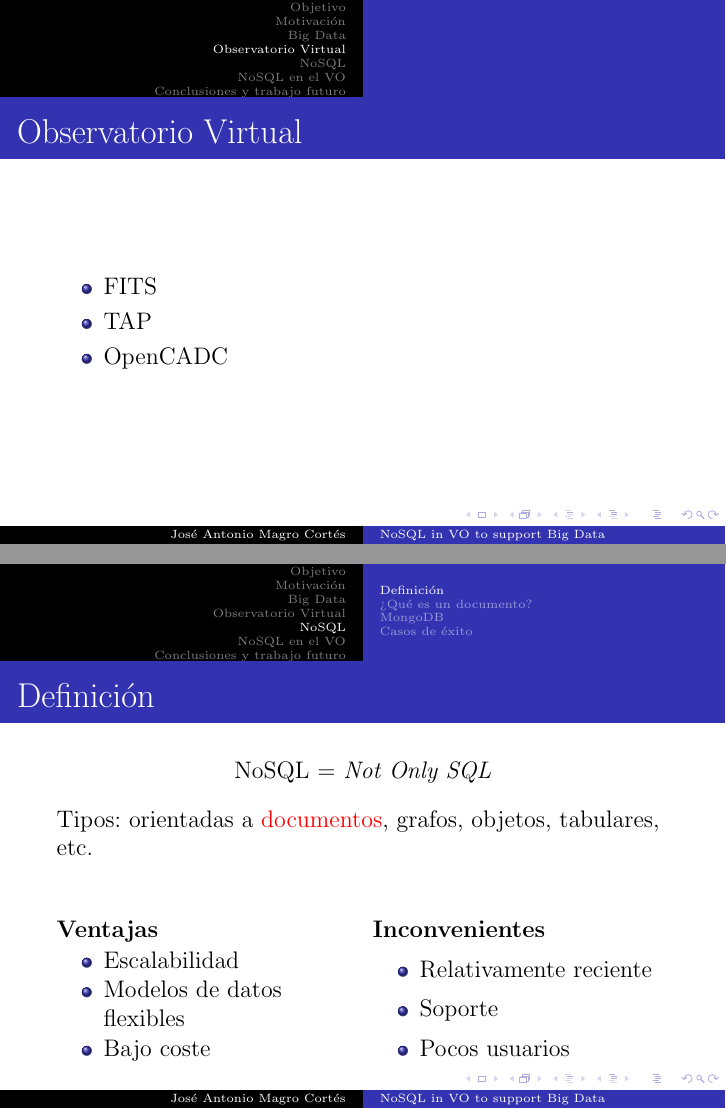
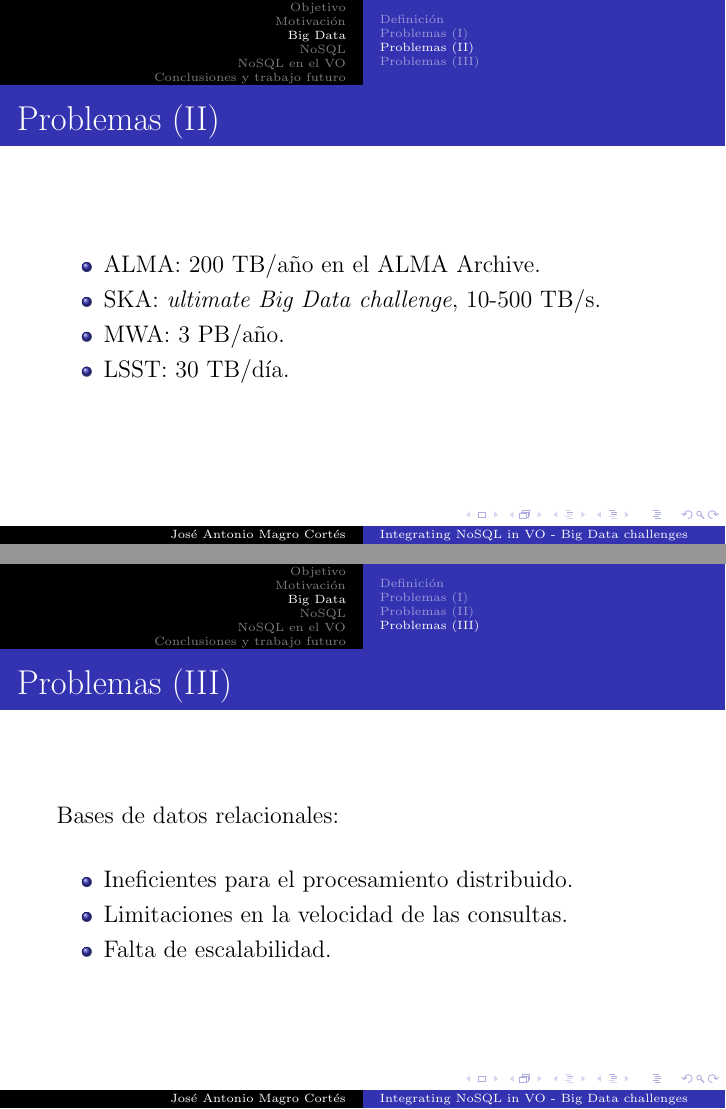
Before and after one commit to jantoniomagro/TFM, LaTeX slides (presentacion.tex): pages 7 and 8 of 13 before the commit and pages 7 and 8 of 15 after it, joined at a grey line. Compiled offline with pdfLaTeX.

Commit message:
Nuevas diapositivas

```diff
--- a/presentacion.tex
+++ b/presentacion.tex
@@ -14,7 +14,7 @@
 
 \begin{document}
 
-\title[NoSQL in VO to support Big Data]{Integrating NoSQL into VO to support Big Data Challenges}
+\title[Integrating NoSQL in VO - Big Data challenges]{Integrating NoSQL into VO to support Big Data Challenges}
 \author[José Antonio Magro Cortés]{José Antonio Magro Cortés}
 \institute[UGR]{TFM - Máster en Métodos y Técnicas Avanzadas en Física}
 \date[Septiembre 2013]
@@ -95,10 +95,10 @@ Realizar un estudio sobre la problemática de \emph{Big Data} en astronomía y p
 \end{frame}
 %%%%%%%%%%%%%%%%%%%%%%%%%%%%%%%%%%%%%%%%%%%%%%%%%%%%%%%%%%%%%%%%%%%%%%%%%%%%%%%%%%%%%%%
 % dia 6 - problema
-\subsection{Problemas}
+\subsection{Problemas (I)}
 
 \begin{frame}
-\frametitle{Problemas}
+\frametitle{Problemas (I)}
 
 \begin{figure}
 \centering
@@ -109,20 +109,52 @@ Realizar un estudio sobre la problemática de \emph{Big Data} en astronomía y p
 
 \end{frame}
 %%%%%%%%%%%%%%%%%%%%%%%%%%%%%%%%%%%%%%%%%%%%%%%%%%%%%%%%%%%%%%%%%%%%%%%%%%%%%%%%%%%%%%%
+% dia 6 - problema
+\subsection{Problemas (II)}
+
+\begin{frame}
+\frametitle{Problemas (II)}
+
+\begin{itemize}
+\item ALMA: 200 TB/año en el ALMA Archive.
+\item SKA: \emph{ultimate Big Data challenge}, 10-500 TB/s.
+\item MWA: 3 PB/año.
+\item LSST: 30 TB/día.
+\end{itemize}
+
+
+\end{frame}
+%%%%%%%%%%%%%%%%%%%%%%%%%%%%%%%%%%%%%%%%%%%%%%%%%%%%%%%%%%%%%%%%%%%%%%%%%%%%%%%%%%%%%%%
+% dia 6 - problema
+\subsection{Problemas (III)}
+
+\begin{frame}
+\frametitle{Problemas (III)}
+
+Bases de datos relacionales:\newline
+\begin{itemize}
+\item Ineficientes para el procesamiento distribuido.
+\item Limitaciones en la velocidad de las consultas.
+\item Falta de escalabilidad.
+\end{itemize}
+
+
+\end{frame}
+%%%%%%%%%%%%%%%%%%%%%%%%%%%%%%%%%%%%%%%%%%%%%%%%%%%%%%%%%%%%%%%%%%%%%%%%%%%%%%%%%%%%%%%
 
 %%%%%%%%%%%%%%%%%%%%%%%%%%%%%%%%%%%%%%%%%%%%%%%%%%%%%%%%%%%%%%%%%%%%%%%%%%%%%%%%%%%%%%%
 % dia 7 - VO
-\section{Observatorio Virtual}
-\begin{frame}
-\frametitle{Observatorio Virtual}
-
-\begin{itemize}
-\item FITS
-\item TAP
-\item OpenCADC
-\end{itemize}
-
-\end{frame}
+% \section{Observatorio Virtual}
+% \begin{frame}
+% \frametitle{Observatorio Virtual}
+%
+% \begin{itemize}
+% \item FITS
+% \item TAP
+% \item OpenCADC
+% \end{itemize}
+%
+% \end{frame}
 %%%%%%%%%%%%%%%%%%%%%%%%%%%%%%%%%%%%%%%%%%%%%%%%%%%%%%%%%%%%%%%%%%%%%%%%%%%%%%%%%%%%%%%
 
 
@@ -220,0 +268,3 @@ Tipos: orientadas a \textcolor{red}{documentos}, grafos, objetos, tabulares, etc
+\subsection{Solución: NoSQL en el VO}
+\begin{frame}
+\frametitle{Solución: NoSQL en el VO}
```
Also changed, not shown: presentacion.tex (36 more changed lines).
